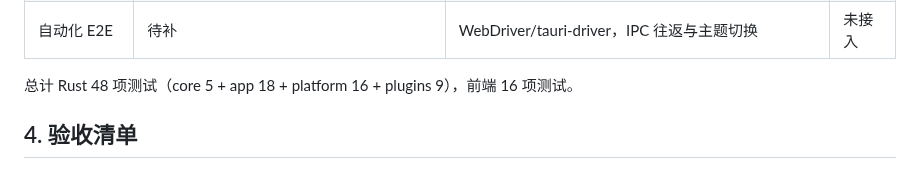
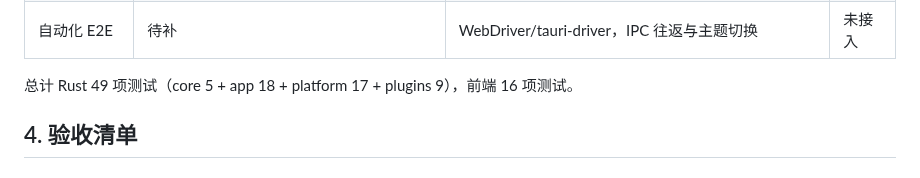
Before and after one commit to DragonTsunami/qingshan-toolbox, a Markdown page: docs/framework.md, the part around the change. GitHub-like rendering.

```diff
--- a/docs/framework.md
+++ b/docs/framework.md
@@ -58,7 +58,7 @@ devops-testkit (mocks)        // 仅测试/开发依赖
 | 窗口级 E2E（手动） | `C:\QingshanToolbox` | release + `custom-protocol`，真实窗口/真实硬件数据 | 通过 |
 | 自动化 E2E | 待补 | WebDriver/tauri-driver，IPC 往返与主题切换 | 未接入 |
 
-总计 Rust 48 项测试（core 5 + app 18 + platform 16 + plugins 9），前端 16 项测试。
+总计 Rust 49 项测试（core 5 + app 18 + platform 17 + plugins 9），前端 16 项测试。
 
 ## 4. 验收清单
 
```
Also changed, not shown: README.md (+5 -3 lines), docs/roadmap.md (+1 -1 lines), docs/images/software-drivers.png (added), docs/images/software-page.png, 7 other files.
